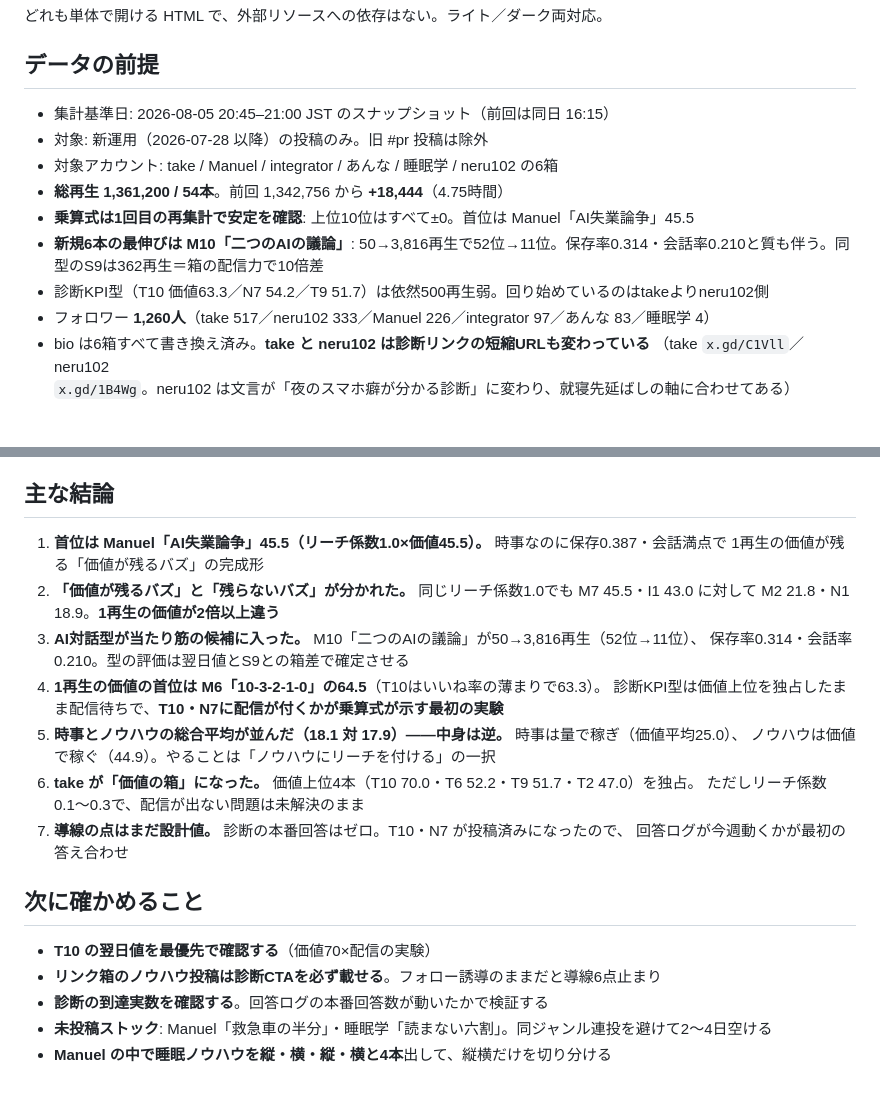
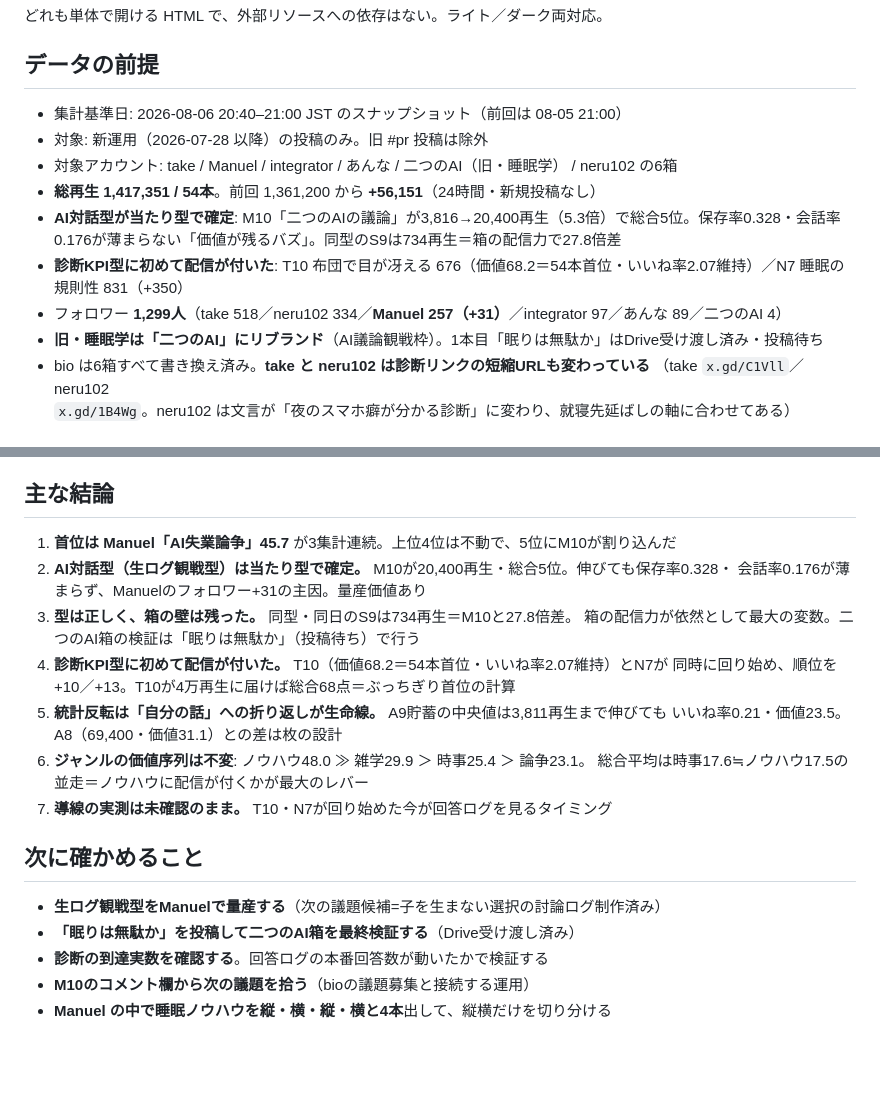
Before and after one commit to ikuro0413/toki-tiktok-analytics, a Markdown page: README.md, 2 parts joined by grey strips. Drawn GitHub-style; blank space fills up the shorter version.

Commit message:
README: 8/6集計の数値・結論に更新
Co-Authored-By: Claude Fable 5 <noreply@anthropic.com>

```diff
--- a/README.md
+++ b/README.md
@@ -15,14 +15,14 @@ TOKI ブランドの TikTok 運用（6箱体制）の分析資料を置くリポ
 
 ## データの前提
 
-- 集計基準日: 2026-08-05 20:45–21:00 JST のスナップショット（前回は同日 16:15）
+- 集計基準日: 2026-08-06 20:40–21:00 JST のスナップショット（前回は 08-05 21:00）
 - 対象: 新運用（2026-07-28 以降）の投稿のみ。旧 #pr 投稿は除外
-- 対象アカウント: take / Manuel / integrator / あんな / 睡眠学 / neru102 の6箱
-- **総再生 1,361,200 / 54本**。前回 1,342,756 から **+18,444**（4.75時間）
-- **乗算式は1回目の再集計で安定を確認**: 上位10位はすべて±0。首位は Manuel「AI失業論争」45.5
-- **新規6本の最伸びは M10「二つのAIの議論」**: 50→3,816再生で52位→11位。保存率0.314・会話率0.210と質も伴う。同型のS9は362再生＝箱の配信力で10倍差
-- 診断KPI型（T10 価値63.3／N7 54.2／T9 51.7）は依然500再生弱。回り始めているのはtakeよりneru102側
-- フォロワー **1,260人**（take 517／neru102 333／Manuel 226／integrator 97／あんな 83／睡眠学 4）
+- 対象アカウント: take / Manuel / integrator / あんな / 二つのAI（旧・睡眠学） / neru102 の6箱
+- **総再生 1,417,351 / 54本**。前回 1,361,200 から **+56,151**（24時間・新規投稿なし）
+- **AI対話型が当たり型で確定**: M10「二つのAIの議論」が3,816→20,400再生（5.3倍）で総合5位。保存率0.328・会話率0.176が薄まらない「価値が残るバズ」。同型のS9は734再生＝箱の配信力で27.8倍差
+- **診断KPI型に初めて配信が付いた**: T10 布団で目が冴える 676（価値68.2＝54本首位・いいね率2.07維持）／N7 睡眠の規則性 831（+350）
+- フォロワー **1,299人**（take 518／neru102 334／**Manuel 257（+31）**／integrator 97／あんな 89／二つのAI 4）
+- **旧・睡眠学は「二つのAI」にリブランド**（AI議論観戦枠）。1本目「眠りは無駄か」はDrive受け渡し済み・投稿待ち
 - bio は6箱すべて書き換え済み。**take と neru102 は診断リンクの短縮URLも変わっている**
   （take `x.gd/C1Vll`／neru102 `x.gd/1B4Wg`。neru102 は文言が「夜のスマホ癖が分かる診断」に変わり、就寝先延ばしの軸に合わせてある）
 
@@ -79,25 +79,23 @@ TOKI ブランドの TikTok 運用（6箱体制）の分析資料を置くリポ
 
 ## 主な結論
 
-1. **首位は Manuel「AI失業論争」45.5（リーチ係数1.0×価値45.5）。** 時事なのに保存0.387・会話満点で
-   1再生の価値が残る「価値が残るバズ」の完成形
-2. **「価値が残るバズ」と「残らないバズ」が分かれた。** 同じリーチ係数1.0でも M7 45.5・I1 43.0 に対して
-   M2 21.8・N1 18.9。**1再生の価値が2倍以上違う**
-3. **AI対話型が当たり筋の候補に入った。** M10「二つのAIの議論」が50→3,816再生（52位→11位）、
-   保存率0.314・会話率0.210。型の評価は翌日値とS9との箱差で確定させる
-4. **1再生の価値の首位は M6「10-3-2-1-0」の64.5**（T10はいいね率の薄まりで63.3）。
-   診断KPI型は価値上位を独占したまま配信待ちで、**T10・N7に配信が付くかが乗算式が示す最初の実験**
-5. **時事とノウハウの総合平均が並んだ（18.1 対 17.9）——中身は逆。** 時事は量で稼ぎ（価値平均25.0）、
-   ノウハウは価値で稼ぐ（44.9）。やることは「ノウハウにリーチを付ける」の一択
-6. **take が「価値の箱」になった。** 価値上位4本（T10 70.0・T6 52.2・T9 51.7・T2 47.0）を独占。
-   ただしリーチ係数0.1〜0.3で、配信が出ない問題は未解決のまま
-7. **導線の点はまだ設計値。** 診断の本番回答はゼロ。T10・N7 が投稿済みになったので、
-   回答ログが今週動くかが最初の答え合わせ
+1. **首位は Manuel「AI失業論争」45.7** が3集計連続。上位4位は不動で、5位にM10が割り込んだ
+2. **AI対話型（生ログ観戦型）は当たり型で確定。** M10が20,400再生・総合5位。伸びても保存率0.328・
+   会話率0.176が薄まらず、Manuelのフォロワー+31の主因。量産価値あり
+3. **型は正しく、箱の壁は残った。** 同型・同日のS9は734再生＝M10と27.8倍差。
+   箱の配信力が依然として最大の変数。二つのAI箱の検証は「眠りは無駄か」（投稿待ち）で行う
+4. **診断KPI型に初めて配信が付いた。** T10（価値68.2＝54本首位・いいね率2.07維持）とN7が
+   同時に回り始め、順位を+10／+13。T10が4万再生に届けば総合68点＝ぶっちぎり首位の計算
+5. **統計反転は「自分の話」への折り返しが生命線。** A9貯蓄の中央値は3,811再生まで伸びても
+   いいね率0.21・価値23.5。A8（69,400・価値31.1）との差は枚の設計
+6. **ジャンルの価値序列は不変**: ノウハウ48.0 ≫ 雑学29.9 ＞ 時事25.4 ＞ 論争23.1。
+   総合平均は時事17.6≒ノウハウ17.5の並走＝ノウハウに配信が付くかが最大のレバー
+7. **導線の実測は未確認のまま。** T10・N7が回り始めた今が回答ログを見るタイミング
 
 ## 次に確かめること
 
-- **T10 の翌日値を最優先で確認する**（価値70×配信の実験）
-- **リンク箱のノウハウ投稿は診断CTAを必ず載せる**。フォロー誘導のままだと導線6点止まり
+- **生ログ観戦型をManuelで量産する**（次の議題候補=子を生まない選択の討論ログ制作済み）
+- **「眠りは無駄か」を投稿して二つのAI箱を最終検証する**（Drive受け渡し済み）
 - **診断の到達実数を確認する**。回答ログの本番回答数が動いたかで検証する
-- **未投稿ストック**: Manuel「救急車の半分」・睡眠学「読まない六割」。同ジャンル連投を避けて2〜4日空ける
+- **M10のコメント欄から次の議題を拾う**（bioの議題募集と接続する運用）
 - **Manuel の中で睡眠ノウハウを縦・横・縦・横と4本**出して、縦横だけを切り分ける
```
